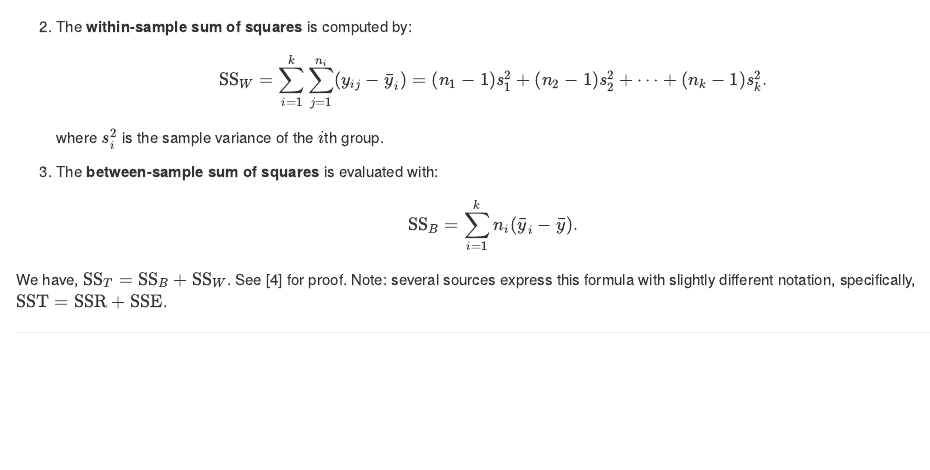
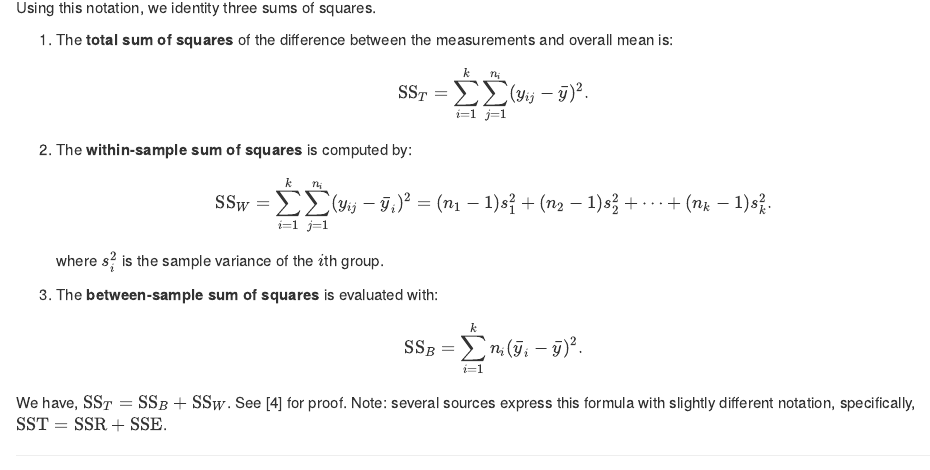
Before and after one commit to jamesquinlan/Intro-Stats-MAT150, an R Markdown document (lectures/ch151-anova.Rmd): the page in a window 1100 px wide, from 1710 px down before the commit and from 1580 px down after it. Rendered offline with R 4.5, knitr and Pandoc, with nearby package versions.

Commit message:
fix missing ^2

```diff
--- a/lectures/ch151-anova.Rmd
+++ b/lectures/ch151-anova.Rmd
@@ -117,19 +117,19 @@ Using this notation, we identity three sums of squares.
 
 1. The **total sum of squares** of the difference between the measurements and overall mean is:
 \[
-\text{SS}_T = \sum_{i=1}^k \sum_{j = 1}^{n_i} (y_{ij} - \bar{y}) .
+\text{SS}_T = \sum_{i=1}^k \sum_{j = 1}^{n_i} (y_{ij} - \bar{y})^2 .
 \]
 
 
 2. The **within-sample sum of squares** is computed by: <!-- within-sample variability -->
 \[
-\text{SS}_W = \sum_{i=1}^k \sum_{j = 1}^{n_i} (y_{ij} - \bar{y}_i) = (n_1 - 1)s_1^2 + (n_2 - 1)s_2^2 + \cdots + (n_k - 1)s_k^2 .
+\text{SS}_W = \sum_{i=1}^k \sum_{j = 1}^{n_i} (y_{ij} - \bar{y}_i)^2 = (n_1 - 1)s_1^2 + (n_2 - 1)s_2^2 + \cdots + (n_k - 1)s_k^2 .
 \]
 where $s_i^2$ is the sample variance of the $i$th group.
 
 3. The  **between-sample sum of squares** is evaluated with:
 \[
-\text{SS}_B = \sum_{i=1}^k {n_i} (\bar{y}_i  -  \bar{y} ) .
+\text{SS}_B = \sum_{i=1}^k {n_i} (\bar{y}_i  -  \bar{y} )^2 .
 \]
 
 We have, $\text{SS}_T = \text{SS}_B + \text{SS}_W$.  See [4] for proof. Note: several sources express this formula with slightly different notation, specifically, $\text{SST} = \text{SSR} + \text{SSE}$.
```
Also changed, not shown: lectures/ch151-anova.html (added).
